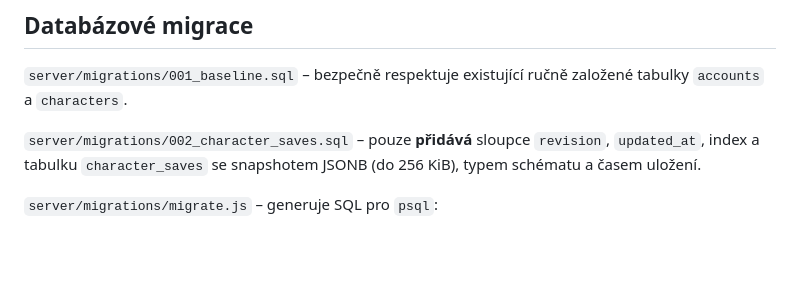
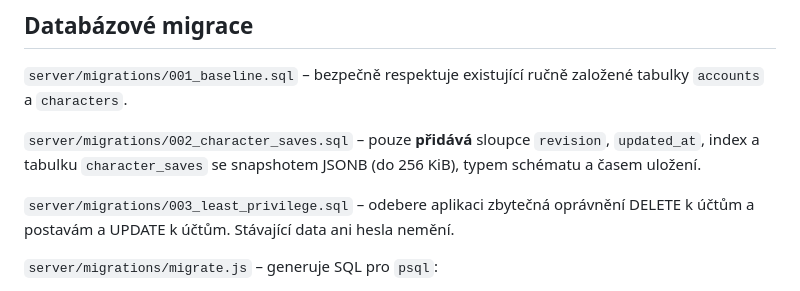
Before and after one commit to oapk32/Joan-Metin, a Markdown page: docs/ONLINE_POSTAVY_V07.md, the part around the change. Drawn GitHub-style; blank space fills up the shorter version.

Commit message:
Document least privilege database migration

```diff
--- a/docs/ONLINE_POSTAVY_V07.md
+++ b/docs/ONLINE_POSTAVY_V07.md
@@ -39,6 +39,10 @@ ručně založené tabulky `accounts` a `characters`.
 `server/migrations/002_character_saves.sql` – pouze **přidává** sloupce
 `revision`, `updated_at`, index a tabulku `character_saves` se snapshotem
 JSONB (do 256 KiB), typem schématu a časem uložení.
+
+`server/migrations/003_least_privilege.sql` – odebere aplikaci zbytečná
+oprávnění DELETE k účtům a postavám a UPDATE k účtům. Stávající
+data ani hesla nemění.
 
 `server/migrations/migrate.js` – generuje SQL pro `psql`:
 - každá migrace se provede v transakci pod PostgreSQL advisory lockem;
```
